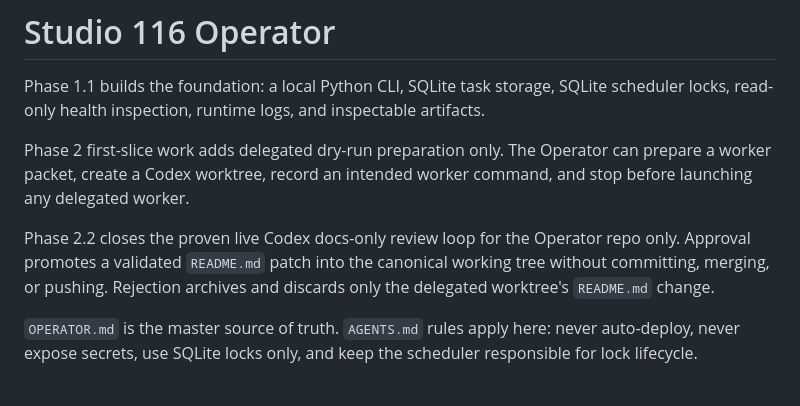
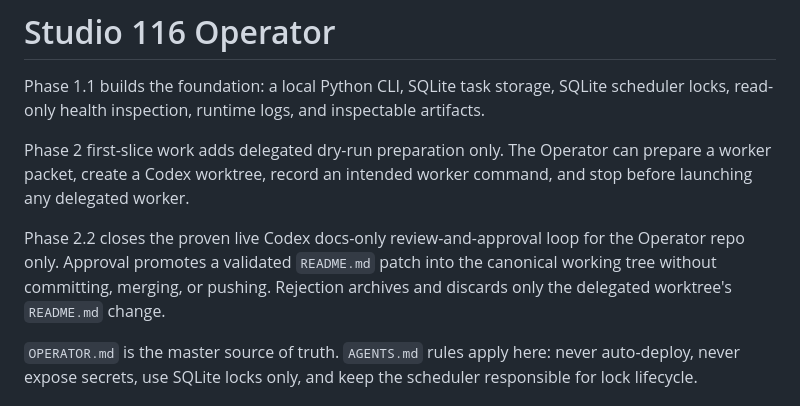
Before and after one commit to TheOnesixteen/studio116-operator, a Markdown page: README.md, the part around the change. Rendered like a GitHub page.

Commit message:
Record Phase 2.2 review-and-approval wording update

```diff
--- a/README.md
+++ b/README.md
@@ -4,7 +4,7 @@ Phase 1.1 builds the foundation: a local Python CLI, SQLite task storage, SQLite
 
 Phase 2 first-slice work adds delegated dry-run preparation only. The Operator can prepare a worker packet, create a Codex worktree, record an intended worker command, and stop before launching any delegated worker.
 
-Phase 2.2 closes the proven live Codex docs-only review loop for the Operator repo only. Approval promotes a validated `README.md` patch into the canonical working tree without committing, merging, or pushing. Rejection archives and discards only the delegated worktree's `README.md` change.
+Phase 2.2 closes the proven live Codex docs-only review-and-approval loop for the Operator repo only. Approval promotes a validated `README.md` patch into the canonical working tree without committing, merging, or pushing. Rejection archives and discards only the delegated worktree's `README.md` change.
 
 `OPERATOR.md` is the master source of truth. `AGENTS.md` rules apply here: never auto-deploy, never expose secrets, use SQLite locks only, and keep the scheduler responsible for lock lifecycle.
 
```
